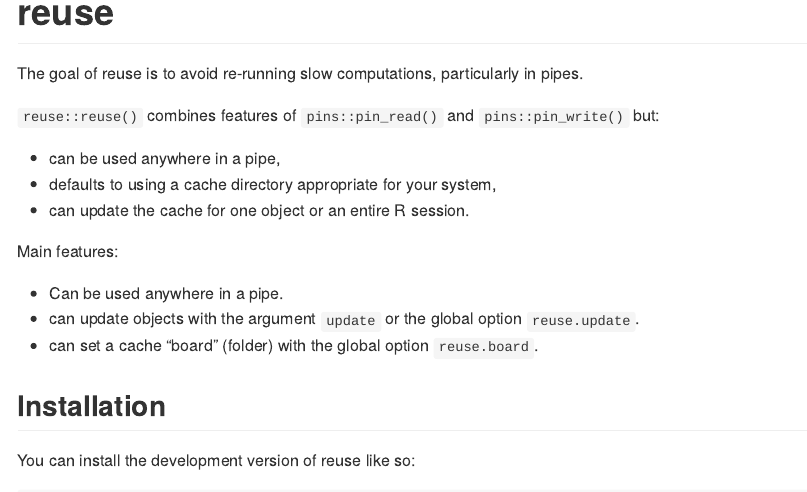
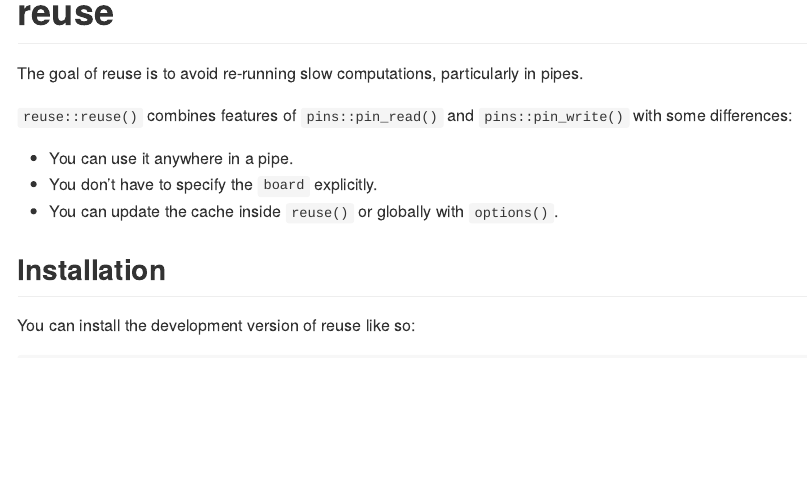
Before and after one commit to maurolepore/reuse, an R Markdown document (README.Rmd): the page in a window 1100 px wide, from its top. The pictures show the output file README.md that the author committed with the source, drawn offline in the style of GitHub; badge pictures from the web are left out.

Commit message:
Polish README

```diff
--- a/README.Rmd
+++ b/README.Rmd
@@ -23,19 +23,11 @@
 pipes.
 
 `reuse::reuse()` combines features of `pins::pin_read()` and `pins::pin_write()`
-but:
+with some differences:
 
-* can be used anywhere in a pipe,
-* defaults to using a cache directory appropriate for your system,
-* can update the cache for one object or an entire R session.
-
-
-Main features:
-
-* Can be used anywhere in a pipe.
-* can update objects with the argument `update` or the global option
-`reuse.update`.
-* can set a cache "board" (folder) with the global option `reuse.board`.
+* You can use it anywhere in a pipe.
+* You don't have to specify the `board` explicitly.
+* You can update the cache inside `reuse()` or globally with `options()`.
 
 ## Installation
 
```
Also changed, not shown: R/reuse.R (+1 -0 lines), README.md, 1 other file.
